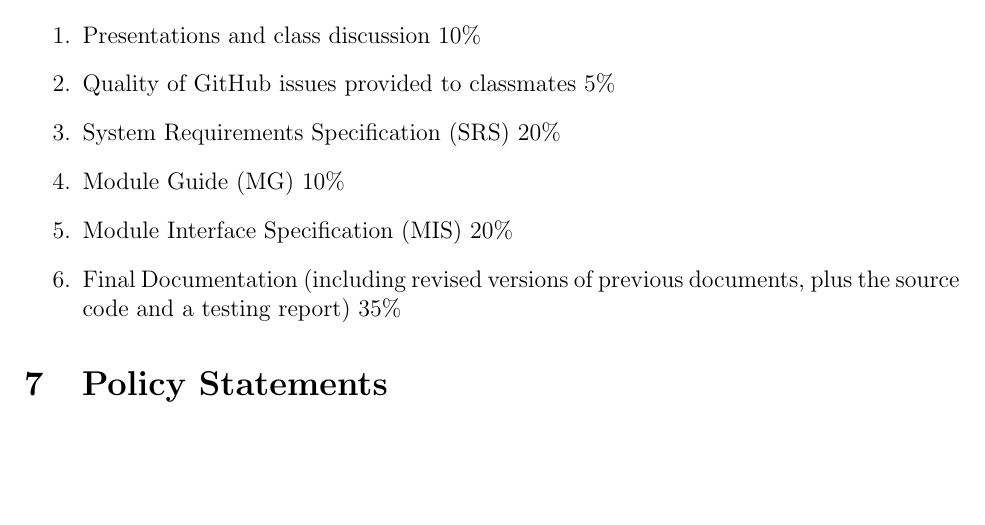
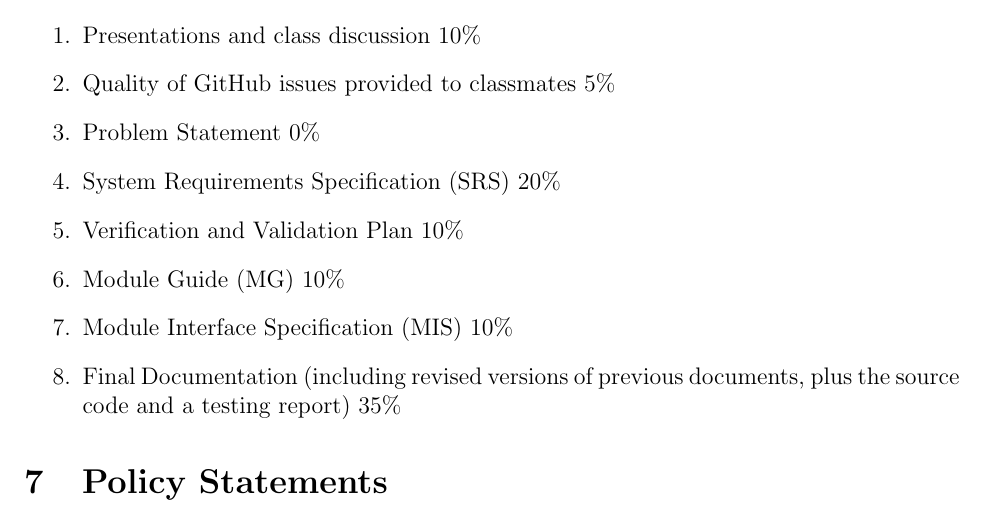
Before and after one commit to renjiezhang/CAS-741, a LaTeX document (CourseOutline/CAS741_Outline.tex): part of page 4 of 6, cut so that both start at the same text, the shorter picture padded with empty space. Compiled offline with pdfLaTeX.

Commit message:
Minor update to course outline, clarified deliverables

```diff
--- a/CourseOutline/CAS741_Outline.tex
+++ b/CourseOutline/CAS741_Outline.tex
@@ -179,11 +179,15 @@ Documentation.
 
 \item Quality of GitHub issues provided to classmates 5\%
 
+\item Problem Statement 0\%
+
 \item System Requirements Specification (SRS) 20\%
+
+\item Verification and Validation Plan 10\%
 
 \item Module Guide (MG) 10\%
 
-\item Module Interface Specification (MIS) 20\%
+\item Module Interface Specification (MIS) 10\%
 
 \item Final Documentation (including revised versions of previous documents,
   plus the source code and a testing report) 35\%
```
Also changed, not shown: CourseOutline/CAS741_Outline.pdf.
